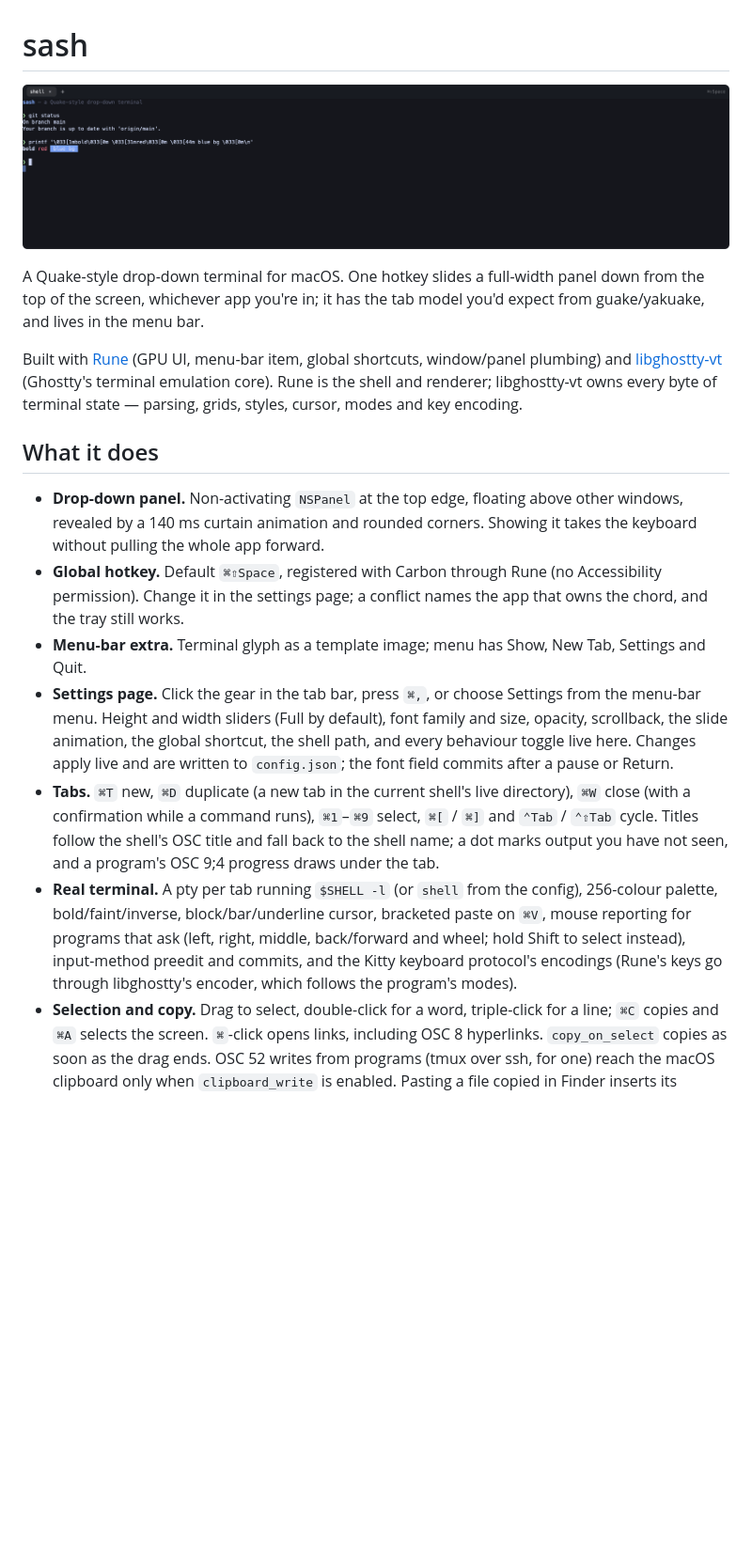
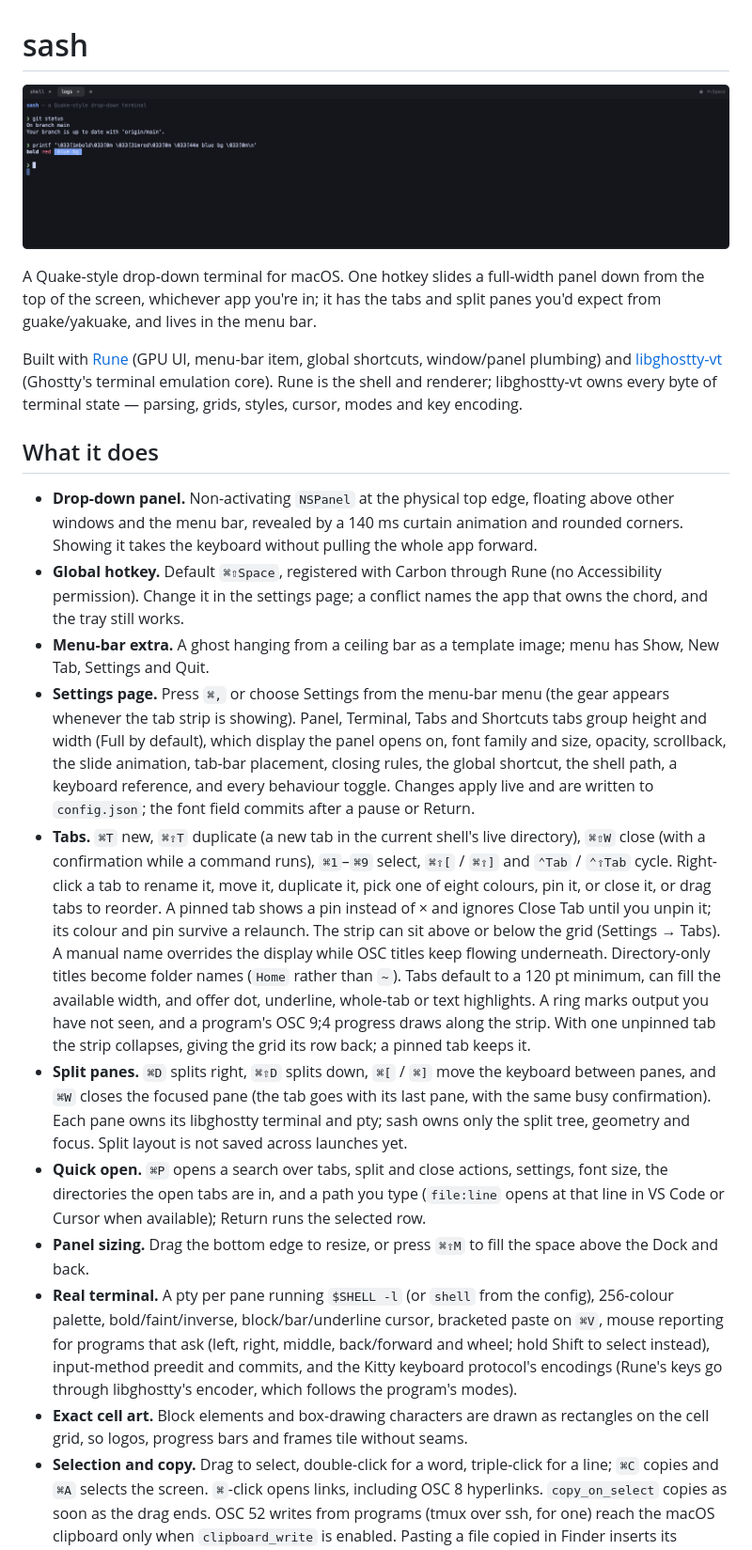
Before and after one commit to slashdash/sash, a Markdown page: README.md, the part around one of its changes. Shown at 94% size. Drawn GitHub-style; pictures changed too: demo/sash.png; blank space fills up the shorter version.

Commit message:
feat: split panes, tab controls, and distributable builds

```diff
--- a/README.md
+++ b/README.md
@@ -3,8 +3,8 @@
 ![sash dropping down over the desktop](demo/sash.png)
 
 A Quake-style drop-down terminal for macOS. One hotkey slides a full-width panel
-down from the top of the screen, whichever app you're in; it has the tab model
-you'd expect from guake/yakuake, and lives in the menu bar.
+down from the top of the screen, whichever app you're in; it has the tabs and
+split panes you'd expect from guake/yakuake, and lives in the menu bar.
 
 Built with [Rune](https://github.com/anomalyco/rune) (GPU UI, menu-bar item,
 global shortcuts, window/panel plumbing) and
@@ -14,31 +14,55 @@ state — parsing, grids, styles, cursor, modes and key encoding.
 
 ## What it does
 
-- **Drop-down panel.** Non-activating `NSPanel` at the top edge, floating above
-  other windows, revealed by a 140 ms curtain animation and rounded corners.
+- **Drop-down panel.** Non-activating `NSPanel` at the physical top edge, floating
+  above other windows and the menu bar, revealed by a 140 ms curtain animation and rounded corners.
   Showing it takes the keyboard without pulling the whole app forward.
 - **Global hotkey.** Default `⌘⇧Space`, registered with Carbon through Rune
   (no Accessibility permission). Change it in the settings page; a conflict
   names the app that owns the chord, and the tray still works.
-- **Menu-bar extra.** Terminal glyph as a template image; menu has Show, New
-  Tab, Settings and Quit.
-- **Settings page.** Click the gear in the tab bar, press `⌘,`, or choose
-  Settings from the menu-bar menu. Height and width sliders (Full by default),
-  font family and size, opacity, scrollback, the slide animation, the global
-  shortcut, the shell path, and every behaviour toggle live here. Changes apply
-  live and are written to `config.json`; the font field commits after a pause or
-  Return.
-- **Tabs.** `⌘T` new, `⌘D` duplicate (a new tab in the current shell's live
-  directory), `⌘W` close (with a confirmation while a command runs), `⌘1`–`⌘9`
-  select, `⌘[` / `⌘]` and `⌃Tab` / `⌃⇧Tab` cycle. Titles follow the shell's OSC title and fall
-  back to the shell name; a dot marks output you have not seen, and a program's
-  OSC 9;4 progress draws under the tab.
-- **Real terminal.** A pty per tab running `$SHELL -l` (or `shell` from the
+- **Menu-bar extra.** A ghost hanging from a ceiling bar as a template image;
+  menu has Show, New Tab, Settings and Quit.
+- **Settings page.** Press `⌘,` or choose Settings from the menu-bar menu (the
+  gear appears whenever the tab strip is showing). Panel, Terminal, Tabs and
+  Shortcuts tabs group height and width (Full by default), which display the
+  panel opens on, font family and size, opacity, scrollback, the slide animation,
+  tab-bar placement, closing rules,
+  the global shortcut, the shell path, a keyboard reference, and every behaviour
+  toggle. Changes apply live and are written to `config.json`; the font field
+  commits after a pause or Return.
+- **Tabs.** `⌘T` new, `⌘⇧T` duplicate (a new tab in the current shell's live
+  directory), `⌘⇧W` close (with a confirmation while a command runs), `⌘1`–`⌘9`
+  select, `⌘⇧[` / `⌘⇧]` and `⌃Tab` / `⌃⇧Tab` cycle. Right-click a tab to rename
+  it, move it, duplicate it, pick one of eight colours, pin it, or close it, or
+  drag tabs to reorder. A pinned tab shows a pin instead of × and ignores Close
+  Tab until you unpin it; its colour and pin survive a relaunch. The strip can
+  sit above or below the grid (Settings → Tabs). A manual name overrides the
+  display while OSC titles keep flowing underneath. Directory-only titles become
+  folder names (`Home` rather than `~`). Tabs default to a 120 pt minimum, can
+  fill the available width, and offer dot, underline, whole-tab or text highlights.
+  A ring marks output you have not seen, and a program's OSC 9;4 progress draws
+  along the strip. With one unpinned tab the strip collapses, giving the grid its
+  row back; a pinned tab keeps it.
+- **Split panes.** `⌘D` splits right, `⌘⇧D` splits down, `⌘[` / `⌘]` move the
+  keyboard between panes, and `⌘W` closes the focused pane (the tab goes with its
+  last pane, with the same busy confirmation). Each pane owns its libghostty
+  terminal and pty; sash owns only the split tree, geometry and focus. Split
+  layout is not saved across launches yet.
+- **Quick open.** `⌘P` opens a search over tabs, split and close actions,
+  settings, font size, the directories the open tabs are in, and a path you type
+  (`file:line` opens at that line in VS Code or Cursor when available); Return
+  runs the selected row.
+- **Panel sizing.** Drag the bottom edge to resize, or press `⌘⇧M` to fill the
+  space above the Dock and back.
+- **Real terminal.** A pty per pane running `$SHELL -l` (or `shell` from the
   config), 256-colour palette, bold/faint/inverse, block/bar/underline cursor,
   bracketed paste on `⌘V`, mouse reporting for programs that ask (left, right,
   middle, back/forward and wheel; hold Shift to select instead), input-method
   preedit and commits, and the Kitty keyboard protocol's encodings (Rune's keys
   go through libghostty's encoder, which follows the program's modes).
+- **Exact cell art.** Block elements and box-drawing characters are drawn as
+  rectangles on the cell grid, so logos, progress bars and frames tile without
+  seams.
 - **Selection and copy.** Drag to select, double-click for a word, triple-click
   for a line; `⌘C` copies and `⌘A` selects the screen. `⌘`-click opens links,
   including OSC 8 hyperlinks. `copy_on_select` copies as soon as the drag ends.
```
Also changed, not shown: other parts of README.md (+87 -30 lines), docs/adr/0001-drop-down-ui-features.md (added, +92 -0 lines), demo/settings.png, 15 other files.
